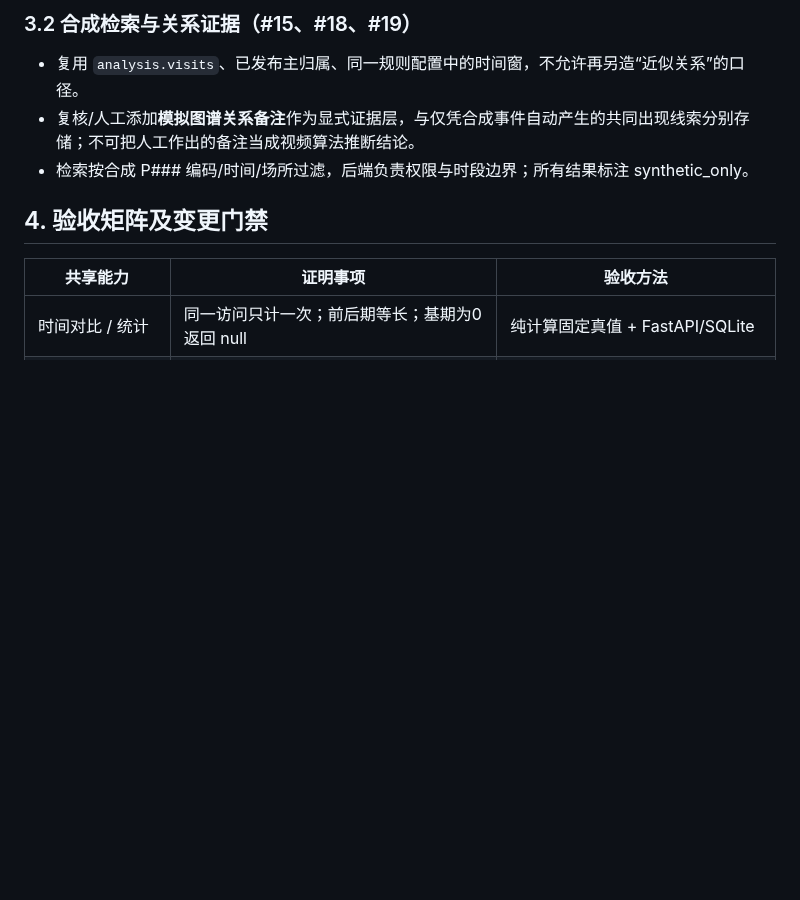
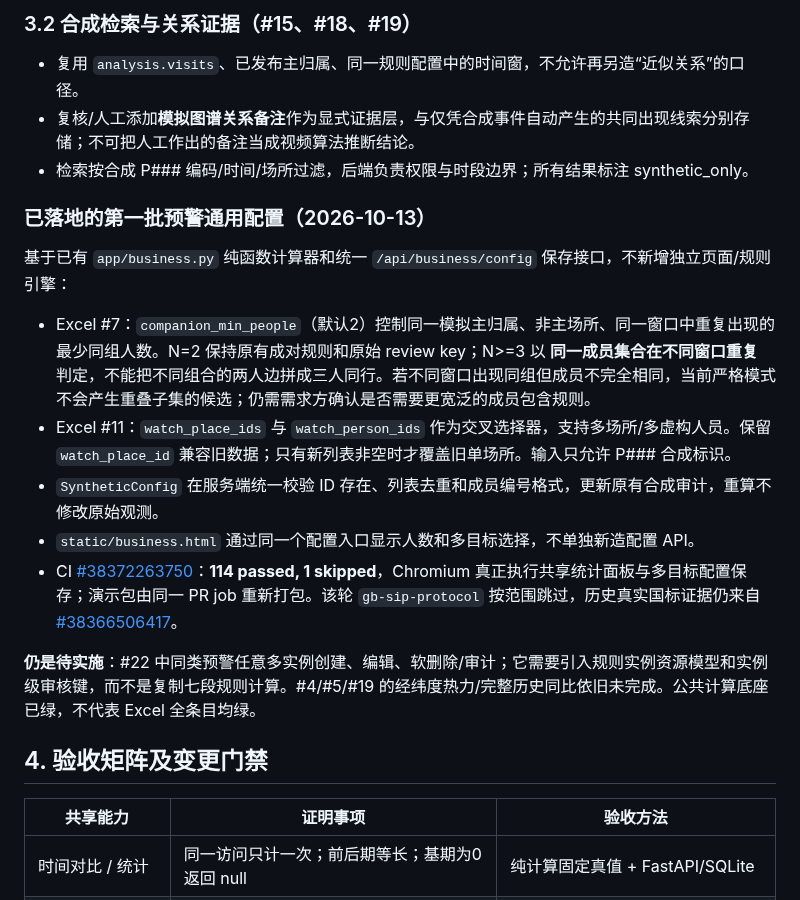
Before and after one commit to yituanxing/test3, a Markdown page: SHARED_BUSINESS_MODEL_V1.md, the part around the change. GitHub-like rendering; blank space fills up the shorter version.

Commit message:
docs(status): record verified shared stats and N-person/multi-target rules with exact CI

```diff
--- a/SHARED_BUSINESS_MODEL_V1.md
+++ b/SHARED_BUSINESS_MODEL_V1.md
@@ -48,6 +48,18 @@
 - 复核/人工添加**模拟图谱关系备注**作为显式证据层，与仅凭合成事件自动产生的共同出现线索分别存储；不可把人工作出的备注当成视频算法推断结论。
 - 检索按合成 P### 编码/时间/场所过滤，后端负责权限与时段边界；所有结果标注 synthetic_only。
 
+### 已落地的第一批预警通用配置（2026-10-13）
+
+基于已有 `app/business.py` 纯函数计算器和统一 `/api/business/config` 保存接口，不新增独立页面/规则引擎：
+
+- Excel #7：`companion_min_people`（默认2）控制同一模拟主归属、非主场所、同一窗口中重复出现的最少同组人数。N=2 保持原有成对规则和原始 review key；N>=3 以 **同一成员集合在不同窗口重复** 判定，不能把不同组合的两人边拼成三人同行。若不同窗口出现同组但成员不完全相同，当前严格模式不会产生重叠子集的候选；仍需需求方确认是否需要更宽泛的成员包含规则。
+- Excel #11：`watch_place_ids` 与 `watch_person_ids` 作为交叉选择器，支持多场所/多虚构人员。保留 `watch_place_id` 兼容旧数据；只有新列表非空时才覆盖旧单场所。输入只允许 P### 合成标识。
+- `SyntheticConfig` 在服务端统一校验 ID 存在、列表去重和成员编号格式，更新原有合成审计，重算不修改原始观测。
+- `static/business.html` 通过同一个配置入口显示人数和多目标选择，不单独新造配置 API。
+- CI [#38372263750](https://github.com/yituanxing/test3/actions/runs/38372263750)：**114 passed, 1 skipped**，Chromium 真正执行共享统计面板与多目标配置保存；演示包由同一 PR job 重新打包。该轮 `gb-sip-protocol` 按范围跳过，历史真实国标证据仍来自 [#38366506417](https://github.com/yituanxing/test3/actions/runs/38366506417)。
+
+**仍是待实施**：#22 中同类预警任意多实例创建、编辑、软删除/审计；它需要引入规则实例资源模型和实例级审核键，而不是复制七段规则计算。#4/#5/#19 的经纬度热力/完整历史同比依旧未完成。公共计算底座已绿，不代表 Excel 全条目均绿。
+
 ## 4. 验收矩阵及变更门禁
 
 | 共享能力 | 证明事项 | 验收方法 |
```
